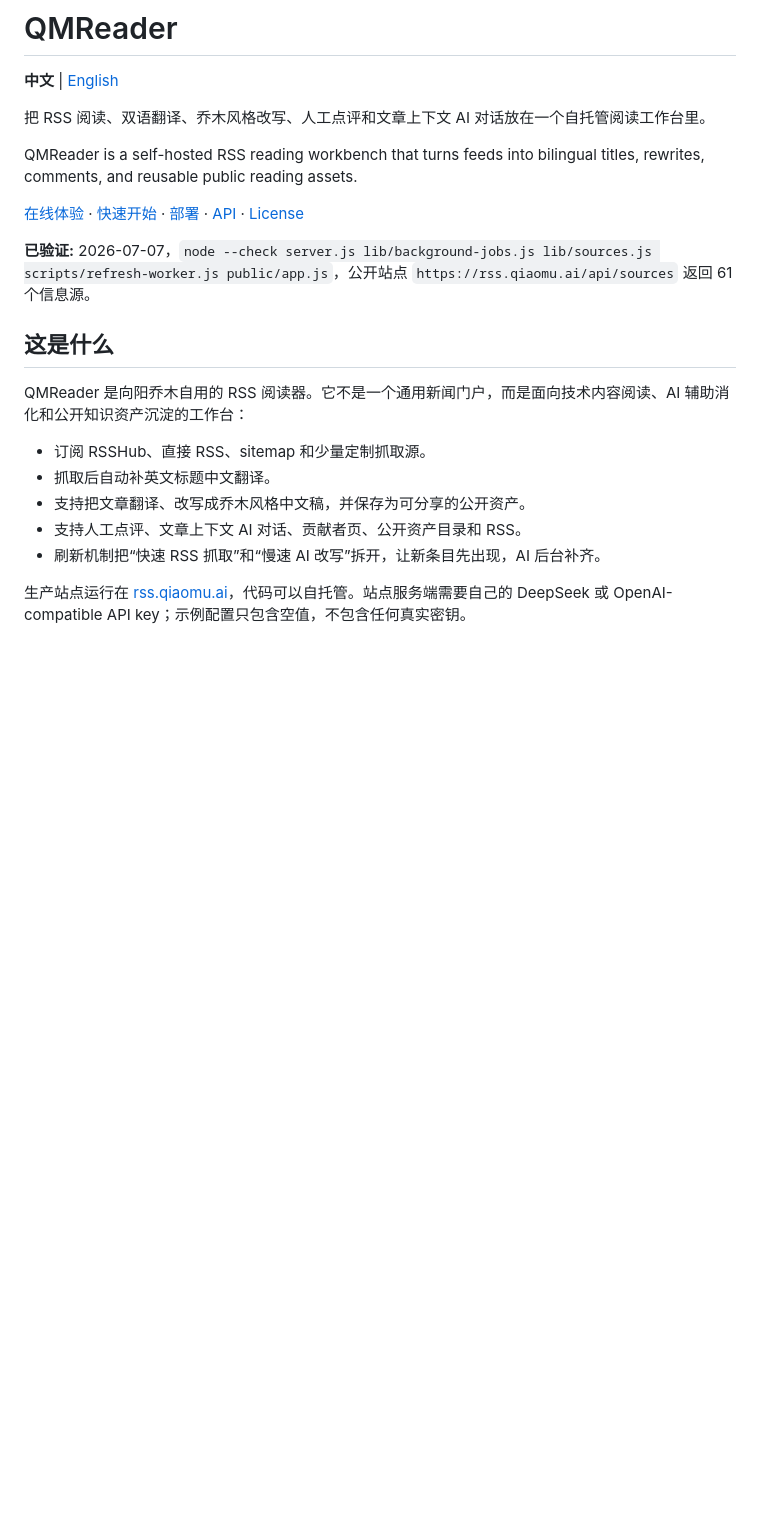
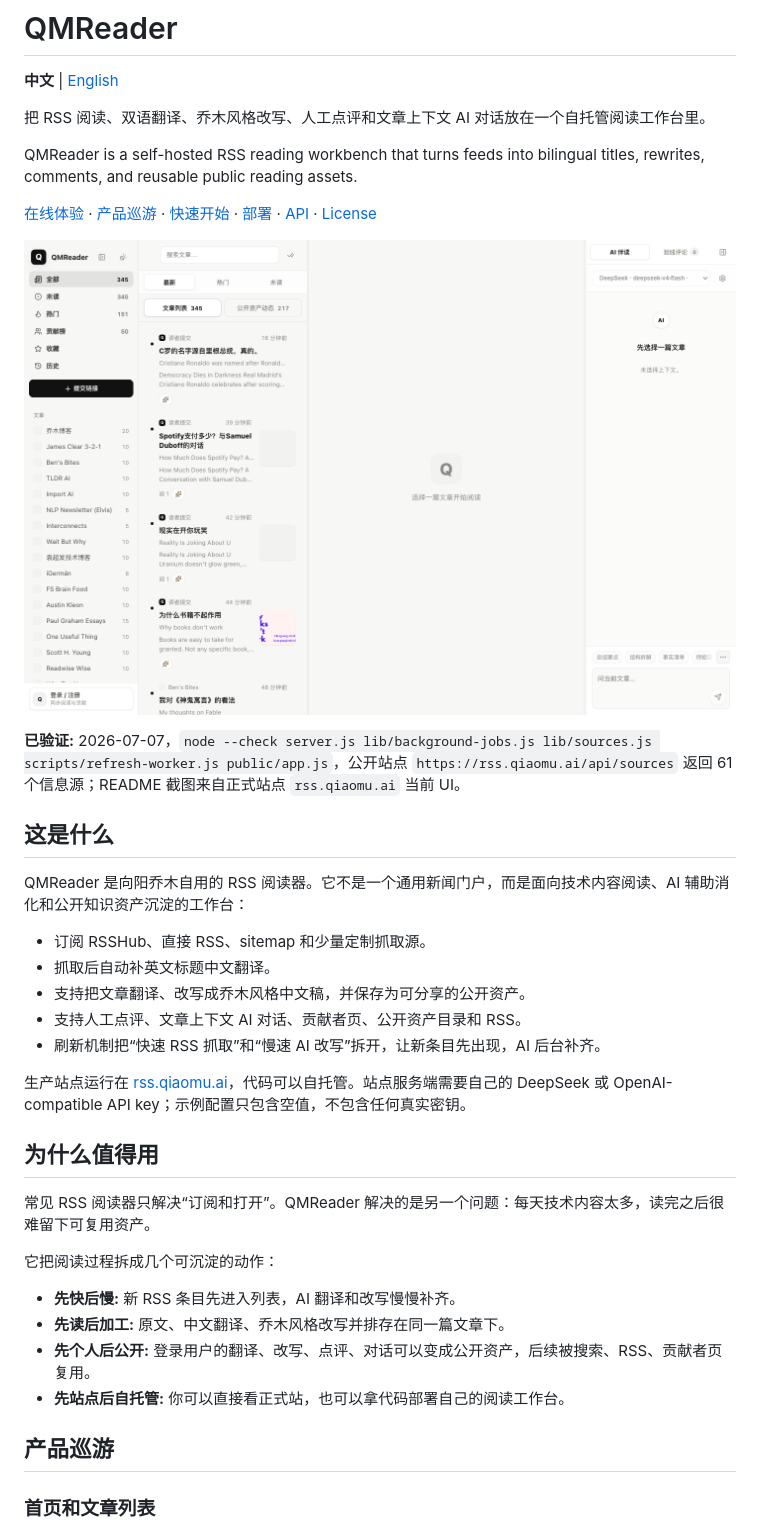
Before and after one commit to nardinmarcus/rssreader, a Markdown page: README.md, the part around the change printed below. Drawn GitHub-style; pictures changed too: docs/assets/qmreader-home.png (added); blank space fills up the shorter version.

Commit message:
Improve README product tour with screenshots

```diff
--- a/README.md
+++ b/README.md
@@ -6,9 +6,11 @@
 
 QMReader is a self-hosted RSS reading workbench that turns feeds into bilingual titles, rewrites, comments, and reusable public reading assets.
 
-[在线体验](https://rss.qiaomu.ai) · [快速开始](#快速开始) · [部署](#部署) · [API](#api) · [License](#license)
+[在线体验](https://rss.qiaomu.ai) · [产品巡游](#产品巡游) · [快速开始](#快速开始) · [部署](#部署) · [API](#api) · [License](#license)
 
-**已验证:** 2026-07-07，`node --check server.js lib/background-jobs.js lib/sources.js scripts/refresh-worker.js public/app.js`，公开站点 `https://rss.qiaomu.ai/api/sources` 返回 61 个信息源。
+![QMReader 正式站首页：信息源、文章列表、阅读器和 AI 伴读工作区](docs/assets/qmreader-home.png)
+
+**已验证:** 2026-07-07，`node --check server.js lib/background-jobs.js lib/sources.js scripts/refresh-worker.js public/app.js`，公开站点 `https://rss.qiaomu.ai/api/sources` 返回 61 个信息源；README 截图来自正式站点 `rss.qiaomu.ai` 当前 UI。
 
 ## 这是什么
 
@@ -22,3 +24,18 @@ QMReader 是向阳乔木自用的 RSS 阅读器。它不是一个通用新闻门
 
 生产站点运行在 [rss.qiaomu.ai](https://rss.qiaomu.ai)，代码可以自托管。站点服务端需要自己的 DeepSeek 或 OpenAI-compatible API key；示例配置只包含空值，不包含任何真实密钥。
 
+## 为什么值得用
+
+常见 RSS 阅读器只解决“订阅和打开”。QMReader 解决的是另一个问题：每天技术内容太多，读完之后很难留下可复用资产。
+
+它把阅读过程拆成几个可沉淀的动作：
+
+- **先快后慢:** 新 RSS 条目先进入列表，AI 翻译和改写慢慢补齐。
+- **先读后加工:** 原文、中文翻译、乔木风格改写并排存在同一篇文章下。
+- **先个人后公开:** 登录用户的翻译、改写、点评、对话可以变成公开资产，后续被搜索、RSS、贡献者页复用。
+- **先站点后自托管:** 你可以直接看正式站，也可以拿代码部署自己的阅读工作台。
+
+## 产品巡游
+
+### 首页和文章列表
+
```
Also changed, not shown: other parts of README.md (+64 -4 lines), docs/assets/qmreader-article-list.png (added), docs/assets/qmreader-reader-rewrite.png (added).
